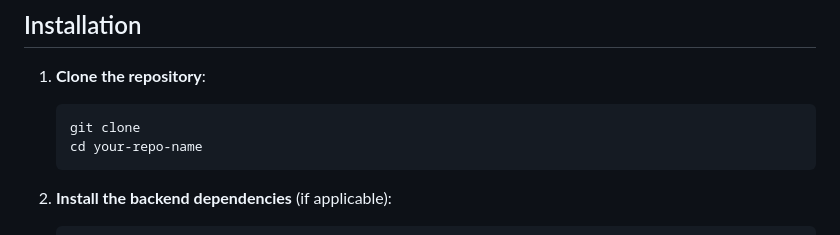
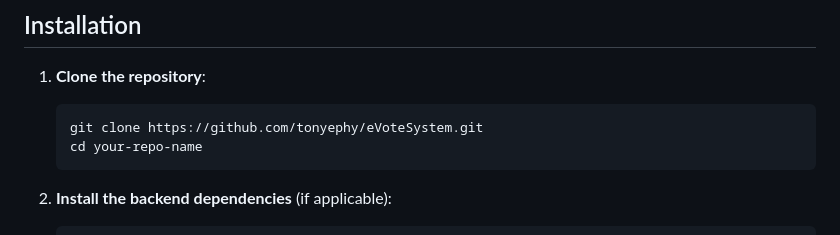
Before and after one commit to tonyephy/eVoteSystem, a Markdown page: README.md, the part around the change. Rendered like a GitHub page.

````diff
--- a/README.md
+++ b/README.md
@@ -20,7 +20,7 @@ This project is a web-based electronic voting system for the 2024 Kenyan electio
 1. **Clone the repository**:
 
    ```bash
-   git clone
+   git clone https://github.com/tonyephy/eVoteSystem.git
    cd your-repo-name
    ```
 
````
